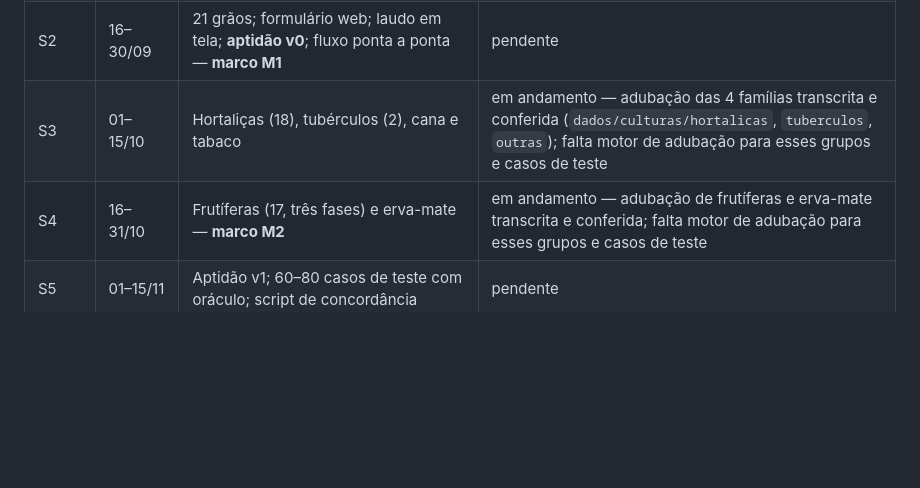
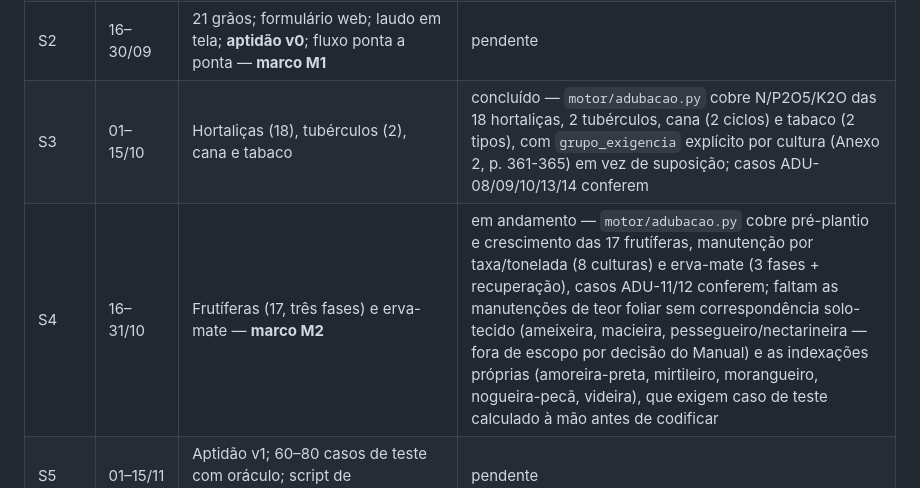
Before and after one commit to IgorZanette/SIRAS, a Markdown page: docs/ROADMAP.md, the part around the change. GitHub-like rendering; blank space fills up the shorter version.

Commit message:
docs: atualizar roadmap e mapa do manual apos motor de adubacao S3/S4

```diff
--- a/docs/ROADMAP.md
+++ b/docs/ROADMAP.md
@@ -18,8 +18,8 @@ Atualize a coluna **Estado** ao concluir cada etapa. Legenda: `pendente` · `em
 | S0 | 16–31/08 | Repositório, ambiente, estrutura, `dados/comum/` transcrito, `AnaliseSolo` + carregador + `Trace` | concluído |
 | S1 | 01–15/09 | `motor/calagem.py` completo e testado; `mapa_culturas.json` com as 21 culturas de grãos; `motor/adubacao.py` consumindo `graos_adubacao_n/pk.json` | concluído — `motor/calagem.py` cobre os 15 critérios de grãos (`graos_pd_com_restricoes` implementado em 2026-08-23: decisão pela subsuperfície, dose por SMP médio das duas camadas — ver ADR 0003 D6 e ADR 0002 D10 — com CAL-10/CAL-11 como oráculo); `mapa_culturas.json` e `motor/adubacao.py` prontos |
 | S2 | 16–30/09 | 21 grãos; formulário web; laudo em tela; **aptidão v0**; fluxo ponta a ponta — **marco M1** | pendente |
-| S3 | 01–15/10 | Hortaliças (18), tubérculos (2), cana e tabaco | em andamento — adubação das 4 famílias transcrita e conferida (`dados/culturas/hortalicas`, `tuberculos`, `outras`); falta motor de adubação para esses grupos e casos de teste |
-| S4 | 16–31/10 | Frutíferas (17, três fases) e erva-mate — **marco M2** | em andamento — adubação de frutíferas e erva-mate transcrita e conferida; falta motor de adubação para esses grupos e casos de teste |
+| S3 | 01–15/10 | Hortaliças (18), tubérculos (2), cana e tabaco | concluído — `motor/adubacao.py` cobre N/P2O5/K2O das 18 hortaliças, 2 tubérculos, cana (2 ciclos) e tabaco (2 tipos), com `grupo_exigencia` explícito por cultura (Anexo 2, p. 361-365) em vez de suposição; casos ADU-08/09/10/13/14 conferem |
+| S4 | 16–31/10 | Frutíferas (17, três fases) e erva-mate — **marco M2** | em andamento — `motor/adubacao.py` cobre pré-plantio e crescimento das 17 frutíferas, manutenção por taxa/tonelada (8 culturas) e erva-mate (3 fases + recuperação), casos ADU-11/12 conferem; faltam as manutenções de teor foliar sem correspondência solo-tecido (ameixeira, macieira, pessegueiro/nectarineira — fora de escopo por decisão do Manual) e as indexações próprias (amoreira-preta, mirtileiro, morangueiro, nogueira-pecã, videira), que exigem caso de teste calculado à mão antes de codificar |
 | S5 | 01–15/11 | Aptidão v1; 60–80 casos de teste com oráculo; script de concordância | pendente |
 | S6 | 16–30/11 | Validação, análise de discordâncias, comparação com FertFacil, SUS | pendente |
 | S7 | 01–07/12 | Revisão final, formatação, slides, ensaio | pendente |
```
Also changed, not shown: docs/mapa_manual.md (+1 -0 lines).
